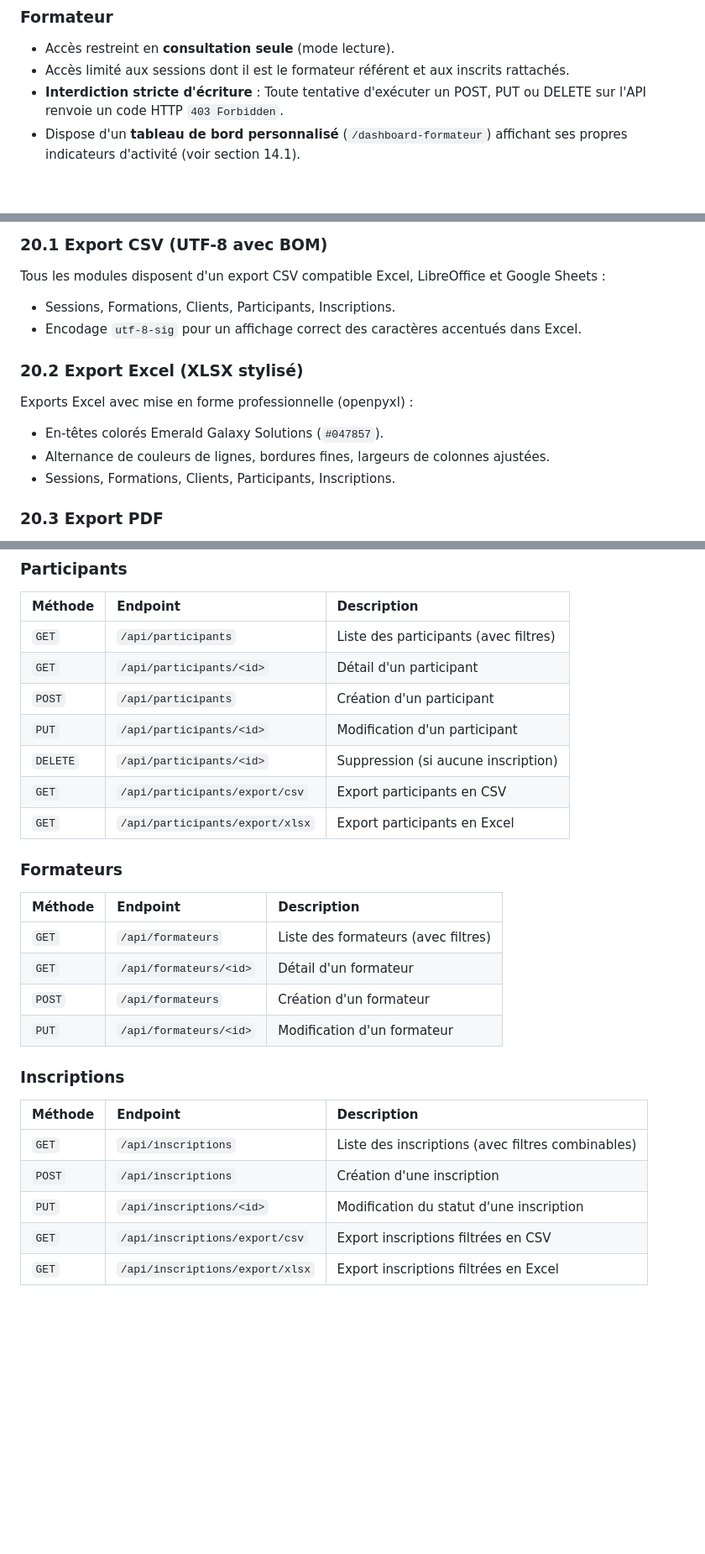
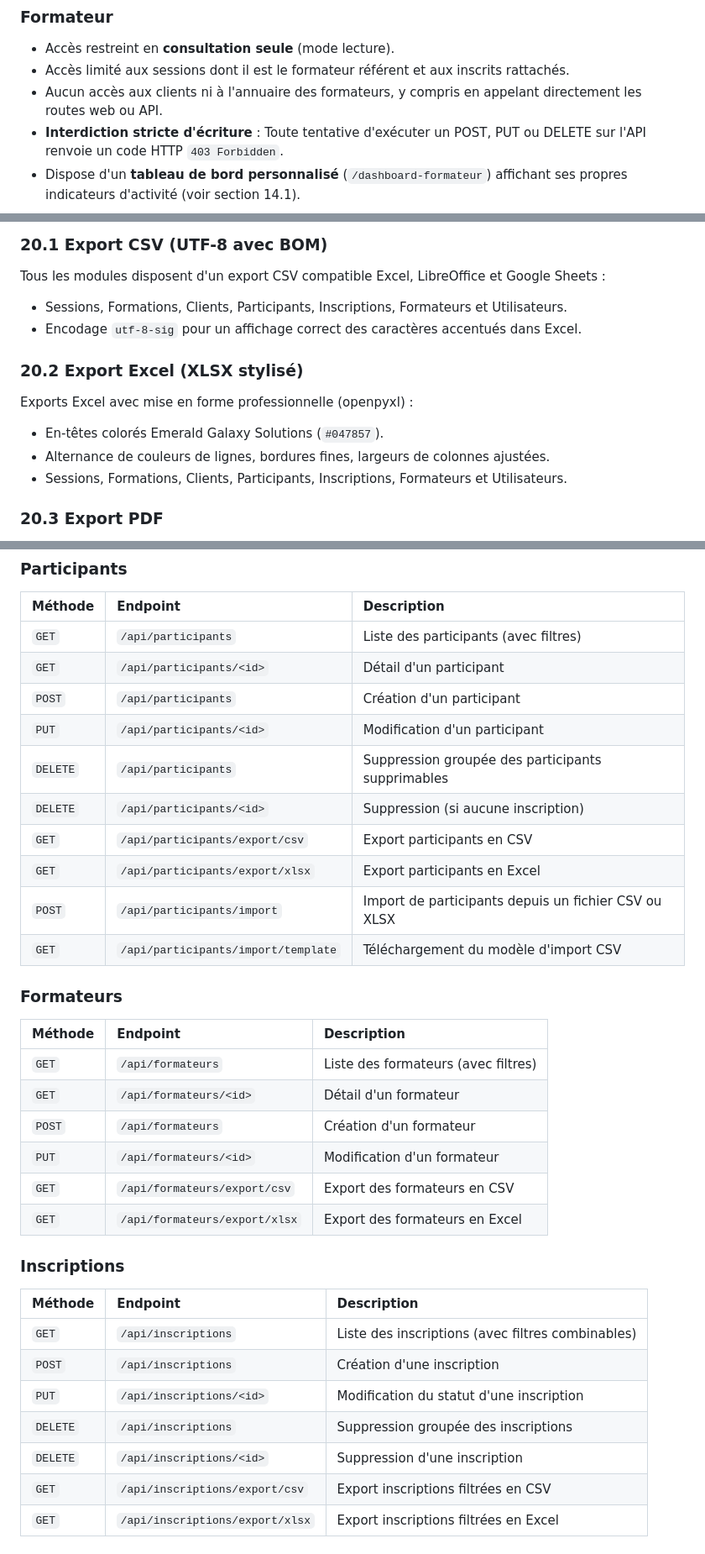
Before and after one commit to Godwin-08/GTM, a Markdown page: README.md, 3 parts joined by grey strips. Shown at 84% size. Drawn GitHub-style; blank space fills up the shorter version.

```diff
--- a/README.md
+++ b/README.md
@@ -511,6 +522,7 @@ L'accès à l'application est gouverné par trois rôles utilisateur.
 ### Formateur
 - Accès restreint en **consultation seule** (mode lecture).
 - Accès limité aux sessions dont il est le formateur référent et aux inscrits rattachés.
+- Aucun accès aux clients ni à l'annuaire des formateurs, y compris en appelant directement les routes web ou API.
 - **Interdiction stricte d'écriture** : Toute tentative d'exécuter un POST, PUT ou DELETE sur l'API renvoie un code HTTP `403 Forbidden`.
 - Dispose d'un **tableau de bord personnalisé** (`/dashboard-formateur`) affichant ses propres indicateurs d'activité (voir section 14.1).
 
@@ -738,14 +755,14 @@ GTM propose un système d'export complet pour l'ensemble des entités métier :
 
 ### 20.1 Export CSV (UTF-8 avec BOM)
 Tous les modules disposent d'un export CSV compatible Excel, LibreOffice et Google Sheets :
-- Sessions, Formations, Clients, Participants, Inscriptions.
+- Sessions, Formations, Clients, Participants, Inscriptions, Formateurs et Utilisateurs.
 - Encodage `utf-8-sig` pour un affichage correct des caractères accentués dans Excel.
 
 ### 20.2 Export Excel (XLSX stylisé)
 Exports Excel avec mise en forme professionnelle (openpyxl) :
 - En-têtes colorés Emerald Galaxy Solutions (`#047857`).
 - Alternance de couleurs de lignes, bordures fines, largeurs de colonnes ajustées.
-- Sessions, Formations, Clients, Participants, Inscriptions.
+- Sessions, Formations, Clients, Participants, Inscriptions, Formateurs et Utilisateurs.
 
 ### 20.3 Export PDF
 - **Feuille d'émargement PDF** : Générée depuis la fiche détail d'une session, contenant la liste des inscrits, les informations de la session et un espace de signature.
@@ -827,9 +849,12 @@ L'application expose une API REST complète au format JSON sous le préfixe `/ap
 | `GET` | `/api/participants/<id>` | Détail d'un participant |
 | `POST` | `/api/participants` | Création d'un participant |
 | `PUT` | `/api/participants/<id>` | Modification d'un participant |
+| `DELETE` | `/api/participants` | Suppression groupée des participants supprimables |
 | `DELETE` | `/api/participants/<id>` | Suppression (si aucune inscription) |
 | `GET` | `/api/participants/export/csv` | Export participants en CSV |
 | `GET` | `/api/participants/export/xlsx` | Export participants en Excel |
+| `POST` | `/api/participants/import` | Import de participants depuis un fichier CSV ou XLSX |
+| `GET` | `/api/participants/import/template` | Téléchargement du modèle d'import CSV |
 
 ### Formateurs
 | Méthode | Endpoint | Description |
@@ -838,6 +863,8 @@ L'application expose une API REST complète au format JSON sous le préfixe `/ap
 | `GET` | `/api/formateurs/<id>` | Détail d'un formateur |
 | `POST` | `/api/formateurs` | Création d'un formateur |
 | `PUT` | `/api/formateurs/<id>` | Modification d'un formateur |
+| `GET` | `/api/formateurs/export/csv` | Export des formateurs en CSV |
+| `GET` | `/api/formateurs/export/xlsx` | Export des formateurs en Excel |
 
 ### Inscriptions
 | Méthode | Endpoint | Description |
@@ -845,6 +872,8 @@ L'application expose une API REST complète au format JSON sous le préfixe `/ap
 | `GET` | `/api/inscriptions` | Liste des inscriptions (avec filtres combinables) |
 | `POST` | `/api/inscriptions` | Création d'une inscription |
 | `PUT` | `/api/inscriptions/<id>` | Modification du statut d'une inscription |
+| `DELETE` | `/api/inscriptions` | Suppression groupée des inscriptions |
+| `DELETE` | `/api/inscriptions/<id>` | Suppression d'une inscription |
 | `GET` | `/api/inscriptions/export/csv` | Export inscriptions filtrées en CSV |
 | `GET` | `/api/inscriptions/export/xlsx` | Export inscriptions filtrées en Excel |
 
```
Also changed, not shown: other parts of README.md (+22 -1 lines).
